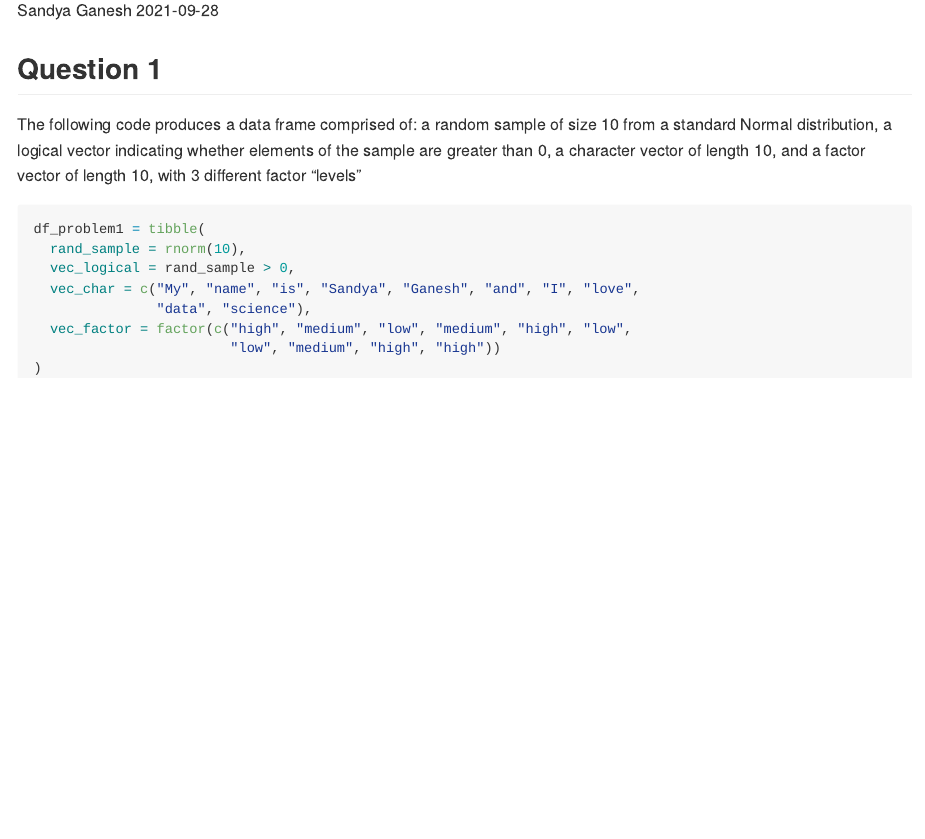
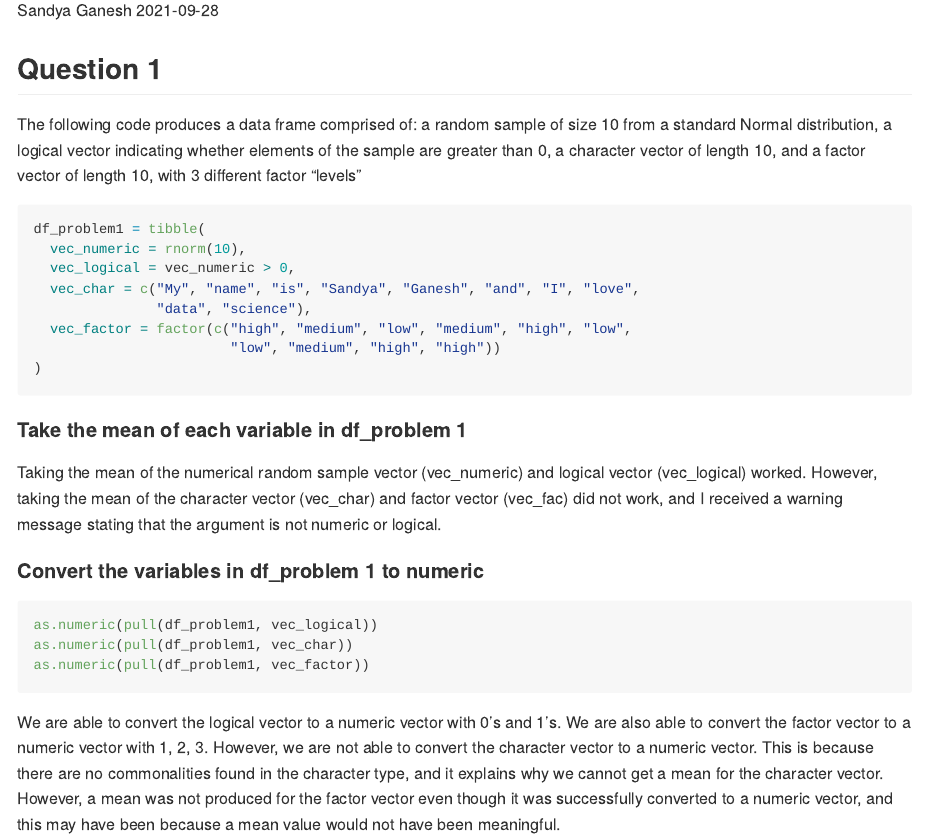
Before and after one commit to sandyaganesh/p8105_hw1_sg3891, an R Markdown document (p8105_hw1_sg3891.Rmd): the page in a window 1100 px wide, from 110 px down. The pictures show the output file p8105_hw1_sg3891.md that the author committed with the source, drawn offline in the style of GitHub.

Commit message:
question 1 answers on the mean of variables, conversion to numeric. also, change of variable name for the numeric variable

````diff
--- a/p8105_hw1_sg3891.Rmd
+++ b/p8105_hw1_sg3891.Rmd
@@ -20,11 +20,35 @@ and a factor vector of length 10, with 3 different factor “levels”
 
 ```{r df_problem1}
 df_problem1 = tibble(
-  rand_sample = rnorm(10),
-  vec_logical = rand_sample > 0,
+  vec_numeric = rnorm(10),
+  vec_logical = vec_numeric > 0,
   vec_char = c("My", "name", "is", "Sandya", "Ganesh", "and", "I", "love",
                "data", "science"),
   vec_factor = factor(c("high", "medium", "low", "medium", "high", "low",
                         "low", "medium", "high", "high"))
 )
 ```
+
+#### Take the mean of each variable in df_problem1
+
+Taking the mean of the numerical random sample vector (vec_numeric) and
+logical vector (vec_logical) worked. However, taking the mean of the
+character vector (vec_char) and factor vector (vec_fac) did not work, and I
+received a warning message stating that the argument is not numeric or logical.
+
+#### Convert the variables in df_problem 1 to numeric
+
+```{r numeric_convert, results = FALSE, warning = FALSE}
+as.numeric(pull(df_problem1, vec_logical))
+as.numeric(pull(df_problem1, vec_char))
+as.numeric(pull(df_problem1, vec_factor))
+```
+
+We are able to convert the logical vector to a numeric vector with 0's and 1's.
+We are also able to convert the factor vector to a numeric vector with 1, 2, 3.
+However, we are not able to convert the character vector to a numeric vector.
+This is because there are no commonalities found in the character type, and it
+explains why we cannot get a mean for the character vector. However, a mean
+was not produced for the factor vector even though it was successfully converted
+to a numeric vector, and this may have been because a mean value would not
+have been meaningful.
````
Also changed, not shown: p8105_hw1_sg3891.md.
